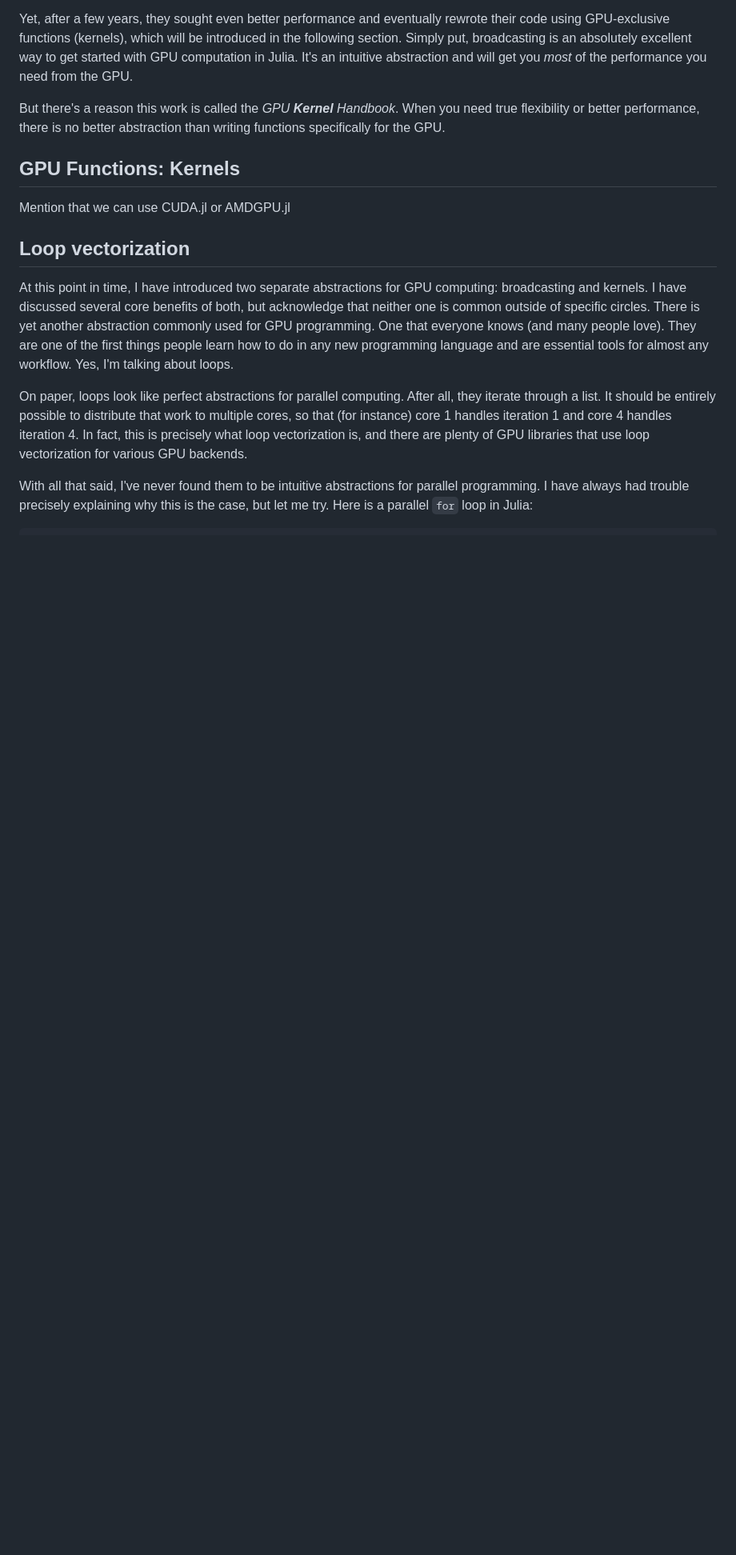
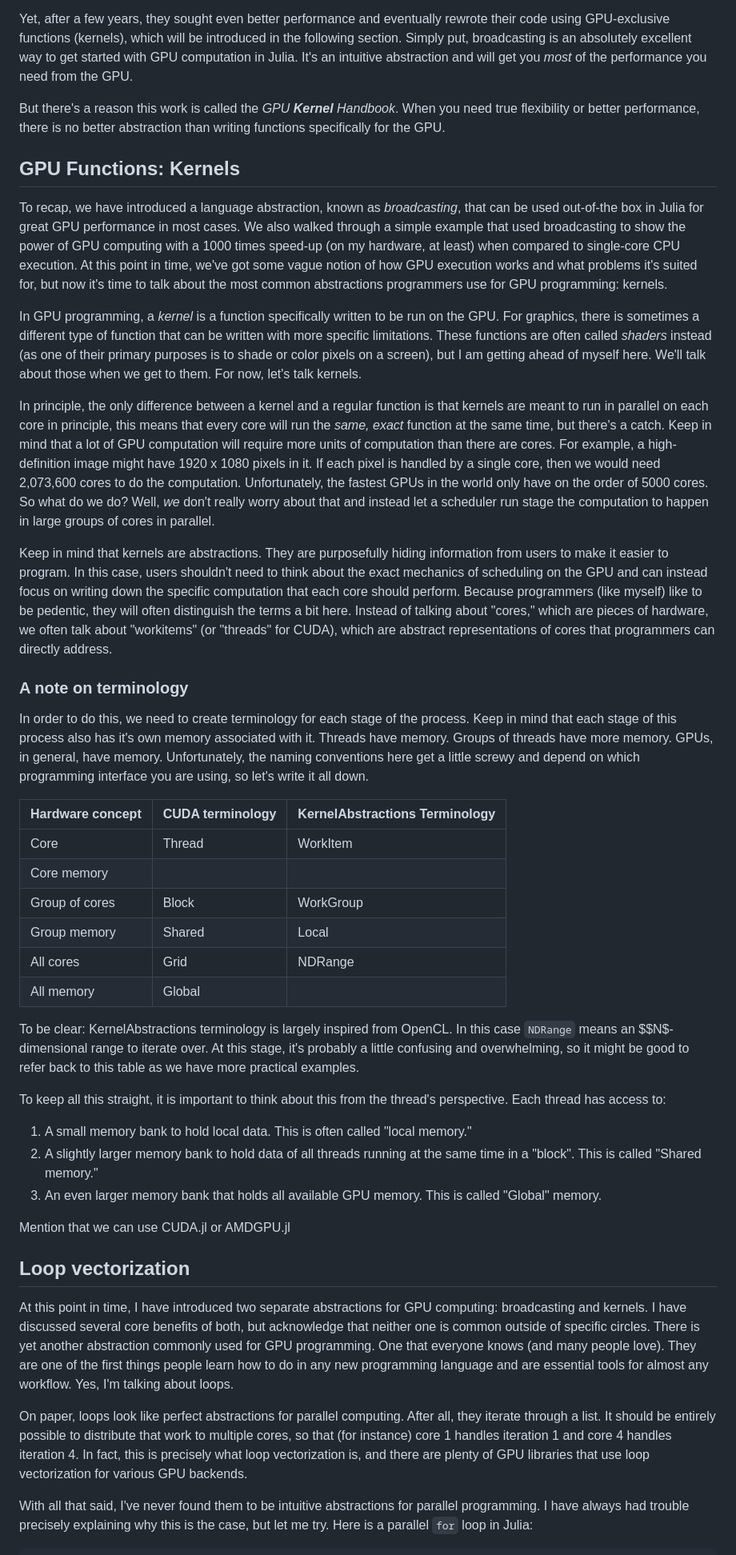
Before and after one commit to leios/gpu-handbook, a Markdown page: src/content/abstractions.md, the part around the change printed below. Shown: that part at 80% size. Rendered like a GitHub page; blank space fills up the shorter version.

Commit message:
starting the kernels section

```diff
--- a/src/content/abstractions.md
+++ b/src/content/abstractions.md
@@ -840,7 +840,61 @@ When you need true flexibility or better performance, there is no better abstrac
 
 ## GPU Functions: Kernels
 
+To recap, we have introduced a language abstraction, known as *broadcasting*, that can be used out-of-the box in Julia for great GPU performance in most cases.
+We also walked through a simple example that used broadcasting to show the power of GPU computing with a 1000 times speed-up (on my hardware, at least) when compared to single-core CPU execution.
+At this point in time, we've got some vague notion of how GPU execution works and what problems it's suited for, but now it's time to talk about the most common abstractions programmers use for GPU programming: kernels.
+
+In GPU programming, a *kernel* is a function specifically written to be run on the GPU.
+For graphics, there is sometimes a different type of function that can be written with more specific limitations.
+These functions are often called *shaders* instead (as one of their primary purposes is to shade or color pixels on a screen), but I am getting ahead of myself here.
+We'll talk about those when we get to them.
+For now, let's talk kernels.
+
+In principle, the only difference between a kernel and a regular function is that kernels are meant to run in parallel on each core
+in principle, this means that every core will run the *same, exact* function at the same time, but there's a catch.
+Keep in mind that a lot of GPU computation will require more units of computation than there are cores.
+For example, a high-definition image might have 1920 x 1080 pixels in it.
+If each pixel is handled by a single core, then we would need 2,073,600 cores to do the computation.
+Unfortunately, the fastest GPUs in the world only have on the order of 5000 cores.
+So what do we do?
+Well, *we* don't really worry about that and instead let a scheduler run stage the computation to happen in large groups of cores in parallel.
+
+Keep in mind that kernels are abstractions.
+They are purposefully hiding information from users to make it easier to program.
+In this case, users shouldn't need to think about the exact mechanics of scheduling on the GPU and can instead focus on writing down the specific computation that each core should perform.
+Because programmers (like myself) like to be pedentic, they will often distinguish the terms a bit here.
+Instead of talking about "cores," which are pieces of hardware, we often talk about "workitems" (or "threads" for CUDA), which are abstract representations of cores that programmers can directly address.
+
+### A note on terminology
+In order to do this, we need to create terminology for each stage of the process.
+Keep in mind that each stage of this process also has it's own memory associated with it.
+Threads have memory.
+Groups of threads have more memory.
+GPUs, in general, have memory.
+Unfortunately, the naming conventions here get a little screwy and depend on which programming interface you are using, so let's write it all down.
+
+| Hardware concept | CUDA terminology | KernelAbstractions Terminology |
+| ---------------- | ---------------- | ------------------------------ |
+| Core             | Thread           | WorkItem                       |
+| Core memory      |                  |                                |
+| Group of cores   | Block            | WorkGroup                      |
+| Group memory     | Shared           | Local                          |
+| All cores        | Grid             | NDRange                        |
+| All memory       | Global           |                                |
+
+To be clear: KernelAbstractions terminology is largely inspired from OpenCL.
+In this case `NDRange` means an $$N$-dimensional range to iterate over.
+At this stage, it's probably a little confusing and overwhelming, so it might be good to refer back to this table as we have more practical examples.
+
+To keep all this straight, it is important to think about this from the thread's perspective.
+Each thread has access to:
+
+1. A small memory bank to hold local data. This is often called "local memory."
+2. A slightly larger memory bank to hold data of all threads running at the same time in a "block". This is called "Shared memory."
+3. An even larger memory bank that holds all available GPU memory. This is called "Global" memory.
+
 Mention that we can use CUDA.jl or AMDGPU.jl
+
 
 ## Loop vectorization
 
```
Also changed, not shown: other parts of src/content/abstractions.md (+10 -0 lines).
